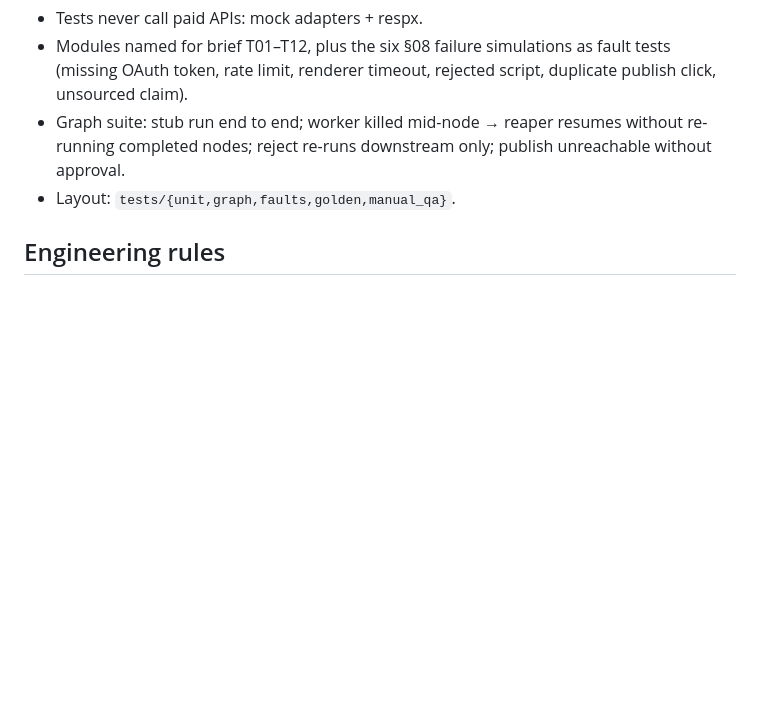
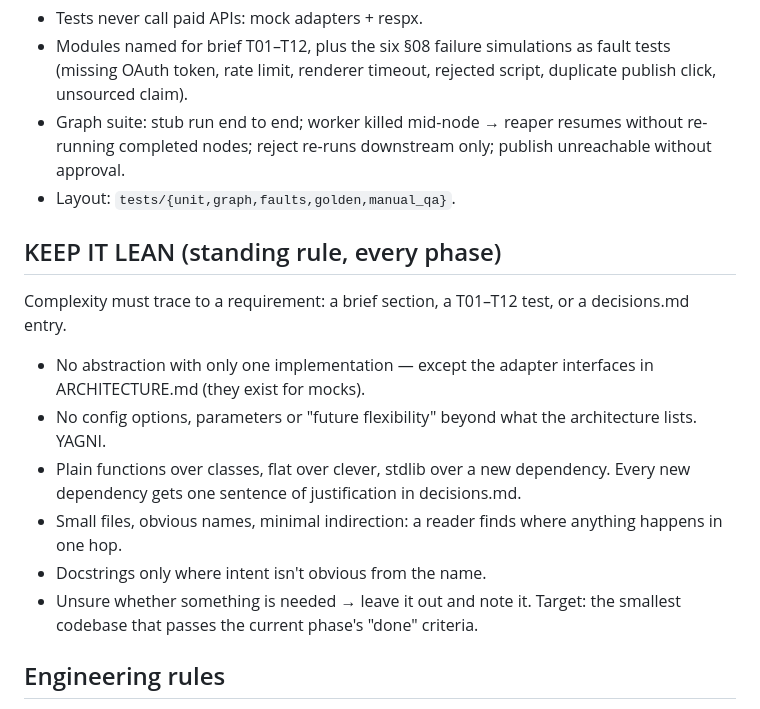
Before and after one commit to Jalagamdolu/Ziro_youtube_automation, a Markdown page: CLAUDE.md, the part around the change. Drawn GitHub-style; blank space fills up the shorter version.

```diff
--- a/CLAUDE.md
+++ b/CLAUDE.md
@@ -66,6 +66,16 @@ LLM · Search/Fetch · TTS · Aligner · Renderer · Thumbnail · Storage (local
 - Graph suite: stub run end to end; worker killed mid-node → reaper resumes without re-running completed nodes; reject re-runs downstream only; publish unreachable without approval.
 - Layout: `tests/{unit,graph,faults,golden,manual_qa}`.
 
+## KEEP IT LEAN (standing rule, every phase)
+Complexity must trace to a requirement: a brief section, a T01–T12 test, or a decisions.md entry.
+- No abstraction with only one implementation — except the adapter interfaces in ARCHITECTURE.md (they exist for mocks).
+- No config options, parameters or "future flexibility" beyond what the architecture lists. YAGNI.
+- Plain functions over classes, flat over clever, stdlib over a new dependency. Every new dependency gets one sentence of justification in decisions.md.
+- Small files, obvious names, minimal indirection: a reader finds where anything happens in one hop.
+- Docstrings only where intent isn't obvious from the name.
+- Unsure whether something is needed → leave it out and note it.
+Target: the smallest codebase that passes the current phase's "done" criteria.
+
 ## Engineering rules
 - Type hints everywhere; `ruff` + `mypy` clean; pinned deps; Alembic migrations.
 - structlog JSON; every line carries `project_id`, `stage`, `attempt`; no sensitive data.
```
Also changed, not shown: architecture/decisions.md (+6 -0 lines).
